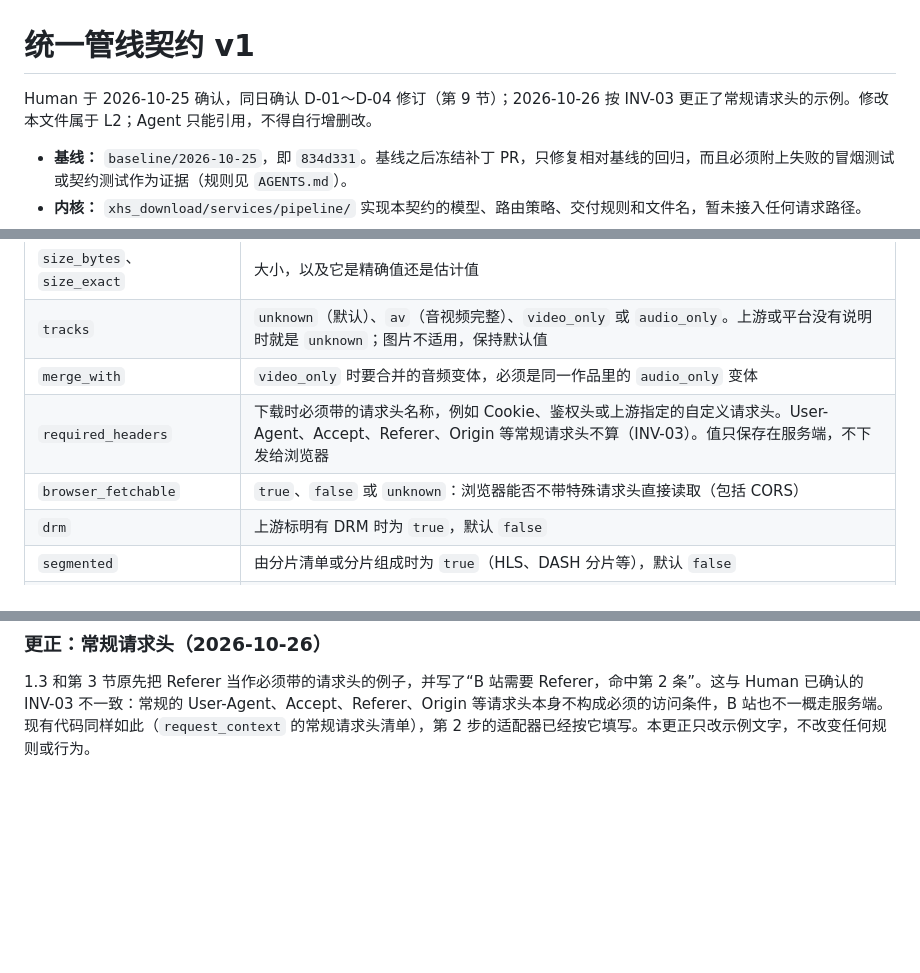
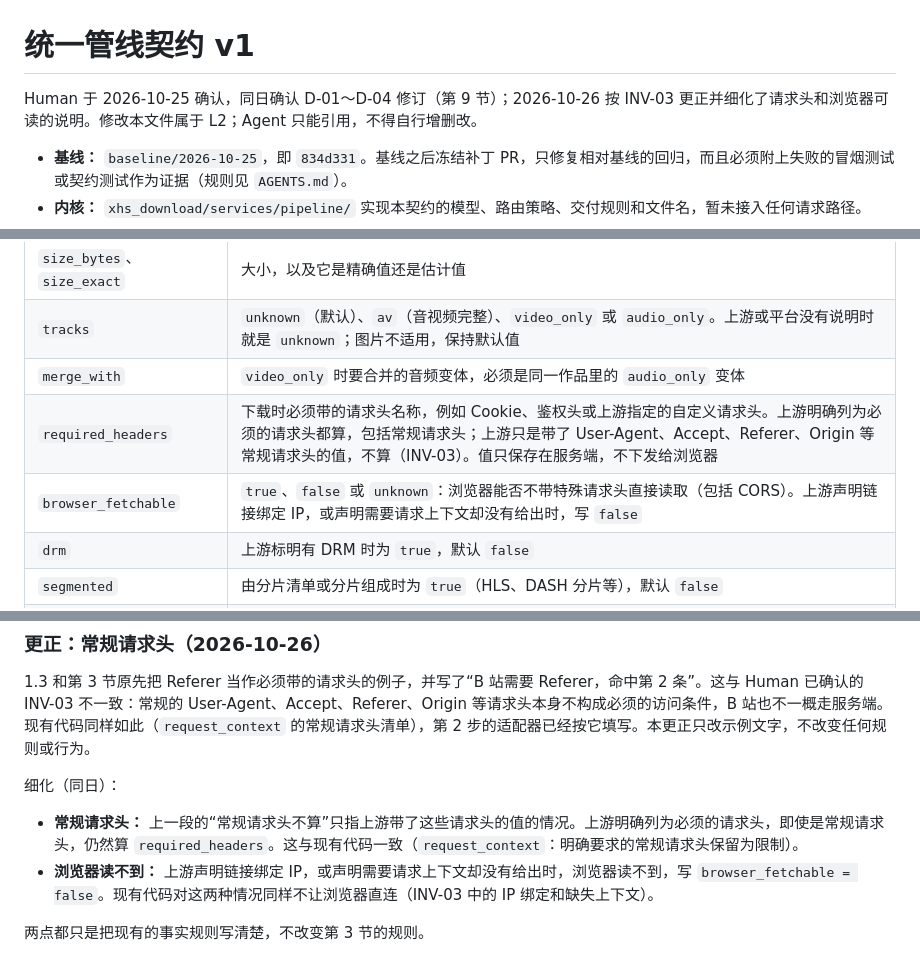
Before and after one commit to Daiobs/AnimeImages, a Markdown page: docs/architecture/unified-pipeline.md, 3 parts joined by grey strips. Drawn GitHub-style; blank space fills up the shorter version.

Commit message:
docs: 统一管线契约细化必须请求头与浏览器可读的说明 (#145)
- required_headers：上游明确列为必须的请求头都算，包括常规请求头；只是带了常规请求头的值不算（INV-03，与 request_context 一致）
- browser_fetchable：上游声明链接绑定 IP，或声明需要请求上下文却没有给出时写 false
- 第 9 节记录细化原因；不改变第 3 节规则

Co-authored-by: xingkong <xingkong@example.local>
Co-authored-by: Claude Opus 5.5 <noreply@anthropic.com>

```diff
--- a/docs/architecture/unified-pipeline.md
+++ b/docs/architecture/unified-pipeline.md
@@ -1,6 +1,6 @@
 # 统一管线契约 v1
 
-Human 于 2026-10-25 确认，同日确认 D-01～D-04 修订（第 9 节）；2026-10-26 按 INV-03 更正了常规请求头的示例。修改本文件属于 L2；Agent 只能引用，不得自行增删改。
+Human 于 2026-10-25 确认，同日确认 D-01～D-04 修订（第 9 节）；2026-10-26 按 INV-03 更正并细化了请求头和浏览器可读的说明。修改本文件属于 L2；Agent 只能引用，不得自行增删改。
 
 - **基线：** `baseline/2026-10-25`，即 `834d331`。基线之后冻结补丁 PR，只修复相对基线的回归，而且必须附上失败的冒烟测试或契约测试作为证据（规则见 `AGENTS.md`）。
 - **内核：** `xhs_download/services/pipeline/` 实现本契约的模型、路由策略、交付规则和文件名，暂未接入任何请求路径。
@@ -79,8 +79,8 @@ Human 于 2026-10-25 确认，同日确认 D-01～D-04 修订（第 9 节）；2
 | `size_bytes`、`size_exact` | 大小，以及它是精确值还是估计值 |
 | `tracks` | `unknown`（默认）、`av`（音视频完整）、`video_only` 或 `audio_only`。上游或平台没有说明时就是 `unknown`；图片不适用，保持默认值 |
 | `merge_with` | `video_only` 时要合并的音频变体，必须是同一作品里的 `audio_only` 变体 |
-| `required_headers` | 下载时必须带的请求头名称，例如 Cookie、鉴权头或上游指定的自定义请求头。User-Agent、Accept、Referer、Origin 等常规请求头不算（INV-03）。值只保存在服务端，不下发给浏览器 |
-| `browser_fetchable` | `true`、`false` 或 `unknown`：浏览器能否不带特殊请求头直接读取（包括 CORS） |
+| `required_headers` | 下载时必须带的请求头名称，例如 Cookie、鉴权头或上游指定的自定义请求头。上游明确列为必须的请求头都算，包括常规请求头；上游只是带了 User-Agent、Accept、Referer、Origin 等常规请求头的值，不算（INV-03）。值只保存在服务端，不下发给浏览器 |
+| `browser_fetchable` | `true`、`false` 或 `unknown`：浏览器能否不带特殊请求头直接读取（包括 CORS）。上游声明链接绑定 IP，或声明需要请求上下文却没有给出时，写 `false` |
 | `drm` | 上游标明有 DRM 时为 `true`，默认 `false` |
 | `segmented` | 由分片清单或分片组成时为 `true`（HLS、DASH 分片等），默认 `false` |
 | `request_method` | 下载请求的方法，默认 `GET`。上游要求其他方法（例如 POST 加请求体）时如实填写；请求体的值不进入统一结果 |
@@ -303,3 +303,10 @@ Human 的决定：
 ### 更正：常规请求头（2026-10-26）
 
 1.3 和第 3 节原先把 Referer 当作必须带的请求头的例子，并写了“B 站需要 Referer，命中第 2 条”。这与 Human 已确认的 INV-03 不一致：常规的 User-Agent、Accept、Referer、Origin 等请求头本身不构成必须的访问条件，B 站也不一概走服务端。现有代码同样如此（`request_context` 的常规请求头清单），第 2 步的适配器已经按它填写。本更正只改示例文字，不改变任何规则或行为。
+
+细化（同日）：
+
+- **常规请求头：** 上一段的“常规请求头不算”只指上游带了这些请求头的值的情况。上游明确列为必须的请求头，即使是常规请求头，仍然算 `required_headers`。这与现有代码一致（`request_context`：明确要求的常规请求头保留为限制）。
+- **浏览器读不到：** 上游声明链接绑定 IP，或声明需要请求上下文却没有给出时，浏览器读不到，写 `browser_fetchable = false`。现有代码对这两种情况同样不让浏览器直连（INV-03 中的 IP 绑定和缺失上下文）。
+
+两点都只是把现有的事实规则写清楚，不改变第 3 节的规则。
```
